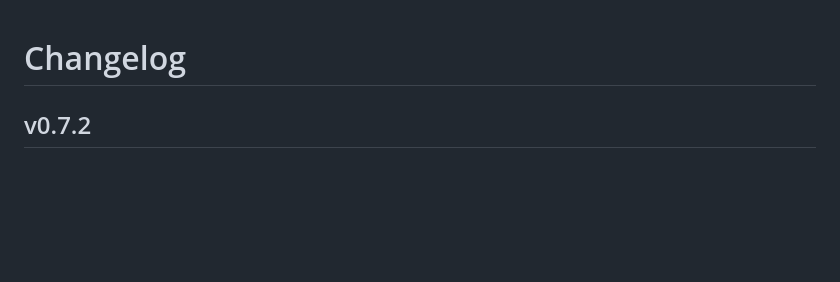
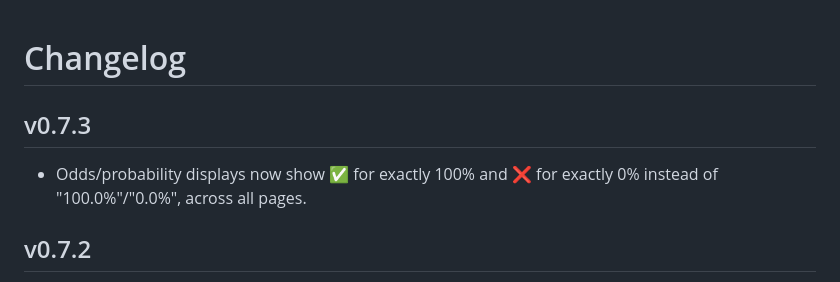
Before and after one commit to rjbruin/tournament, a Markdown page: CHANGELOG.md, the part around the change. Rendered like a GitHub page; blank space fills up the shorter version.

Commit message:
Release v0.7.3

```diff
--- a/CHANGELOG.md
+++ b/CHANGELOG.md
@@ -1,4 +1,9 @@
 # Changelog
+
+## v0.7.3
+
+- Odds/probability displays now show ✅ for exactly 100% and ❌ for
+  exactly 0% instead of "100.0%"/"0.0%", across all pages.
 
 ## v0.7.2
 
```
